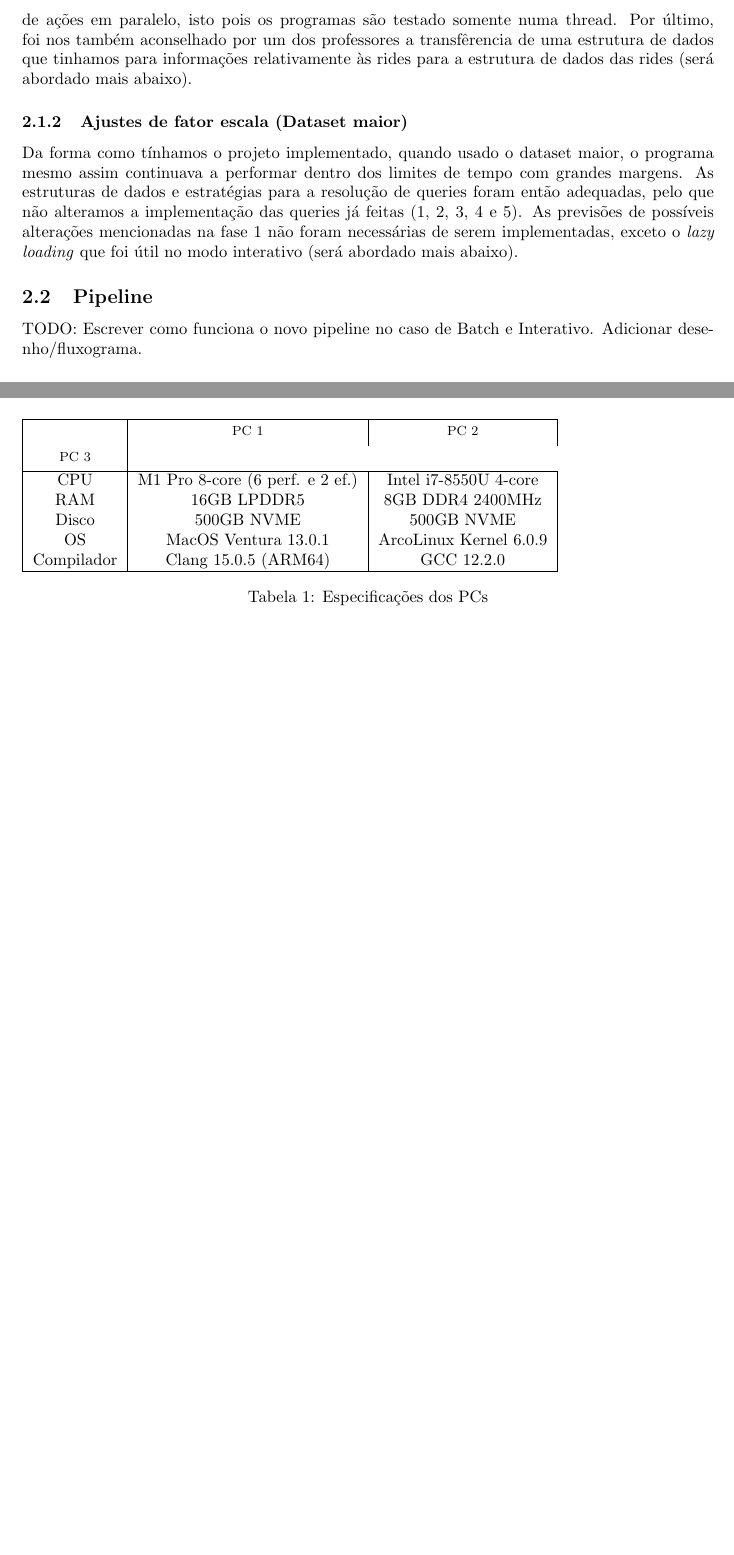
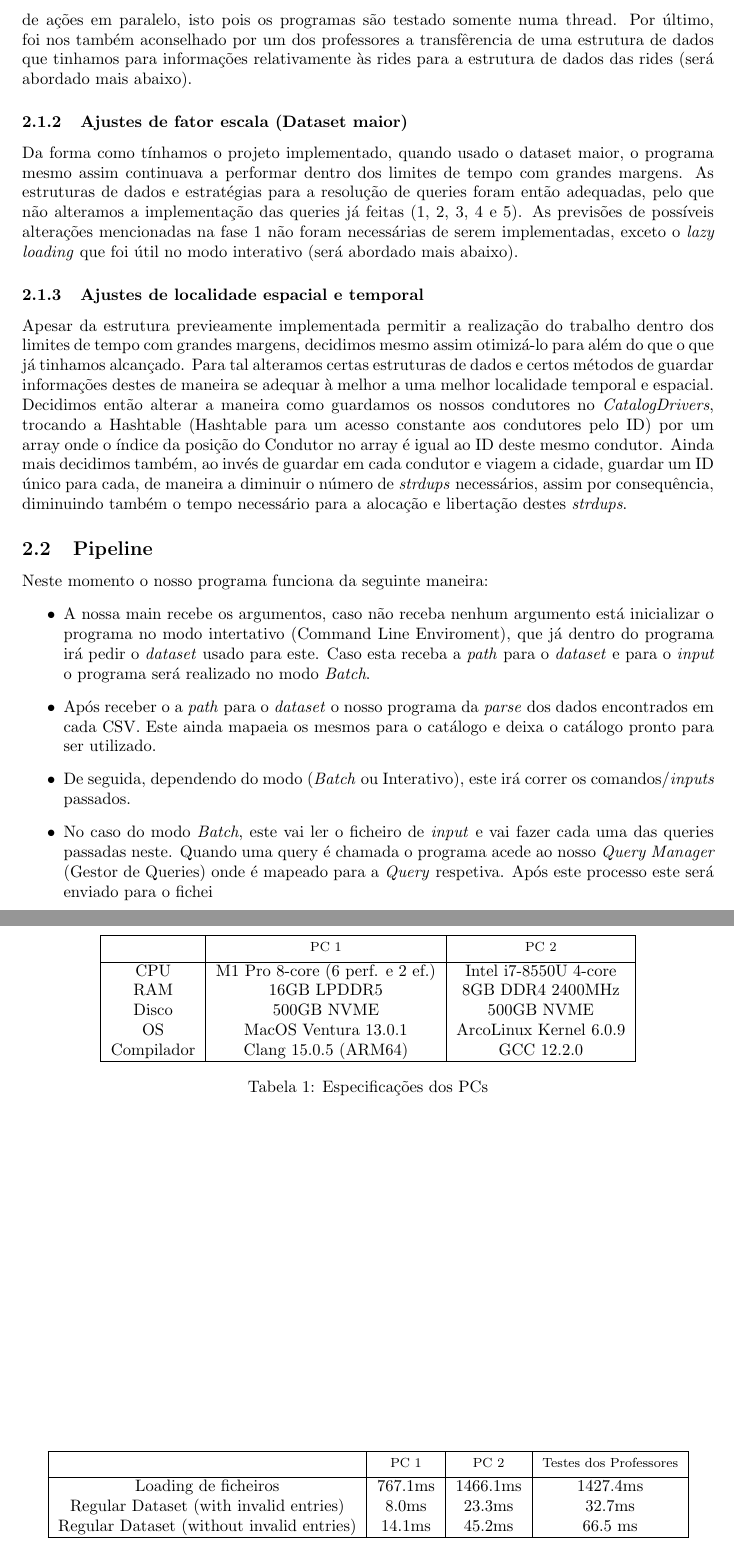
Before and after one commit to JulioJPinto/LI3-Project, a LaTeX document (trabalho-pratico/Relatorio/relatorio-fase2.tex): two parts of pages 2 and 4 of 4 before the commit and two parts of pages 2 and 5 of 5 after it, joined at a grey line, cut so that both start at the same text, the shorter picture padded with empty space. Compiled offline with pdfLaTeX.

Commit message:
report: add performance table

```diff
--- a/trabalho-pratico/Relatorio/relatorio-fase2.tex
+++ b/trabalho-pratico/Relatorio/relatorio-fase2.tex
@@ -60,9 +64,41 @@
             implementadas, exceto o \emph{lazy loading} que foi
             útil no modo interativo (será abordado mais abaixo).
 
+        \subsubsection{Ajustes de localidade espacial e temporal}
+            Apesar da estrutura previeamente implementada permitir
+            a realização do trabalho dentro dos limites de tempo
+            com grandes margens, decidimos mesmo assim otimizá-lo
+            para além do que o que já tinhamos alcançado. Para tal
+            alteramos certas estruturas de dados e certos métodos de
+            guardar informações destes de maneira se adequar à melhor
+            a uma melhor localidade temporal e espacial. Decidimos então
+            alterar a maneira como guardamos os nossos condutores no
+            \emph{CatalogDrivers}, trocando a Hashtable (Hashtable para um
+            acesso constante aos condutores pelo ID) por um array onde o índice
+            da posição do Condutor no array é igual ao ID deste mesmo condutor.
+            Ainda mais decidimos também, ao invés de guardar em cada condutor
+            e viagem a cidade, guardar um ID único para cada, de maneira a
+            diminuir o número de \emph{strdups} necessários, assim por consequência,
+            diminuindo também o tempo necessário para a alocação e libertação destes
+             \emph{strdups}.
+
+
     \subsection{Pipeline}
-        TODO: Escrever como funciona o novo pipeline no caso de Batch e Interativo.
-        Adicionar desenho/fluxograma.
+        Neste momento o nosso programa funciona da seguinte maneira:
+        \begin{itemize}
+            \item A nossa main recebe os argumentos, caso não receba nenhum
+            argumento está inicializar o programa no modo intertativo (Command Line Enviroment),
+            que já dentro do programa irá pedir o \emph{dataset} usado para este. Caso esta
+            receba a \emph{path} para o \emph{dataset} e para o \emph{input} o programa será
+            realizado no modo \emph{Batch}.
+            \item Após receber o a \emph{path} para o \emph{dataset} o nosso programa da
+            \emph{parse} dos dados encontrados em cada CSV. Este ainda mapaeia os mesmos
+             para o catálogo e deixa o catálogo pronto para ser utilizado.
+            \item De seguida, dependendo do modo (\emph{Batch} ou Interativo), este irá
+            correr os comandos/\emph{inputs} passados.
+            \item No caso do modo \emph{Batch}, este vai ler o ficheiro de \emph{input} e
+            vai fazer cada uma das queries passadas neste. Quando uma query é chamada o programa acede ao nosso \emph{Query Manager} (Gestor de Queries) onde é mapeado para a \emph{Query} respetiva. Após este processo este será enviado para o fichei
+        \end{itemize}
     \subsection{Queries Implementadas}
         Para a segunda fase do trabalho foram aplicadas todas as queries em falta
         (Queries 1 a 5 realizadas na fase anterior) seguindo a nosso ver a melhor
@@ -112,9 +148,10 @@
     \subsection{\emph{CSV Generator}}
     \section{Testes de Performance}
         \begin{table}[hbt!]
+            \centering
             \begin{tabular}{|*{3}{c|}}
                 \hline
-                & \thead{PC 1}&\thead{PC 2}&\thead{PC 3}\\
+                & \thead{PC 1}&\thead{PC 2}\\
                 \hline
                 CPU        & M1 Pro 8-core (6 perf. e 2 ef.) & Intel i7-8550U 4-core \\
                 RAM        & 16GB LPDDR5                     & 8GB DDR4 2400MHz \\
@@ -127,6 +164,21 @@
         \end{table}
 
 
+        \begin{table}[hbt!]
+                \centering
+                \begin{tabular}{|*{4}{c|}}
+                    \hline
+                    & \thead{PC 1}&\thead{PC 2}&\thead{Testes dos Professores}\\
+                    \hline
+                    Loading de ficheiros                  & 767.1ms & 1466.1ms & 1427.4ms \\
+                    Regular Dataset (with invalid entries)   & 8.0ms   & 23.3ms & 32.7ms \\
+                    Regular Dataset (without invalid entries) & 14.1ms  & 45.2ms &  66.5 ms \\
+                    \hline
+                \end{tabular}
+                \caption{Tempos de execução para o Regular Dataset}
+            \end{table}
+
+
 
 
 
```
Also changed, not shown: trabalho-pratico/Relatorio/relatorio-fase2.tex (32 more changed lines).
